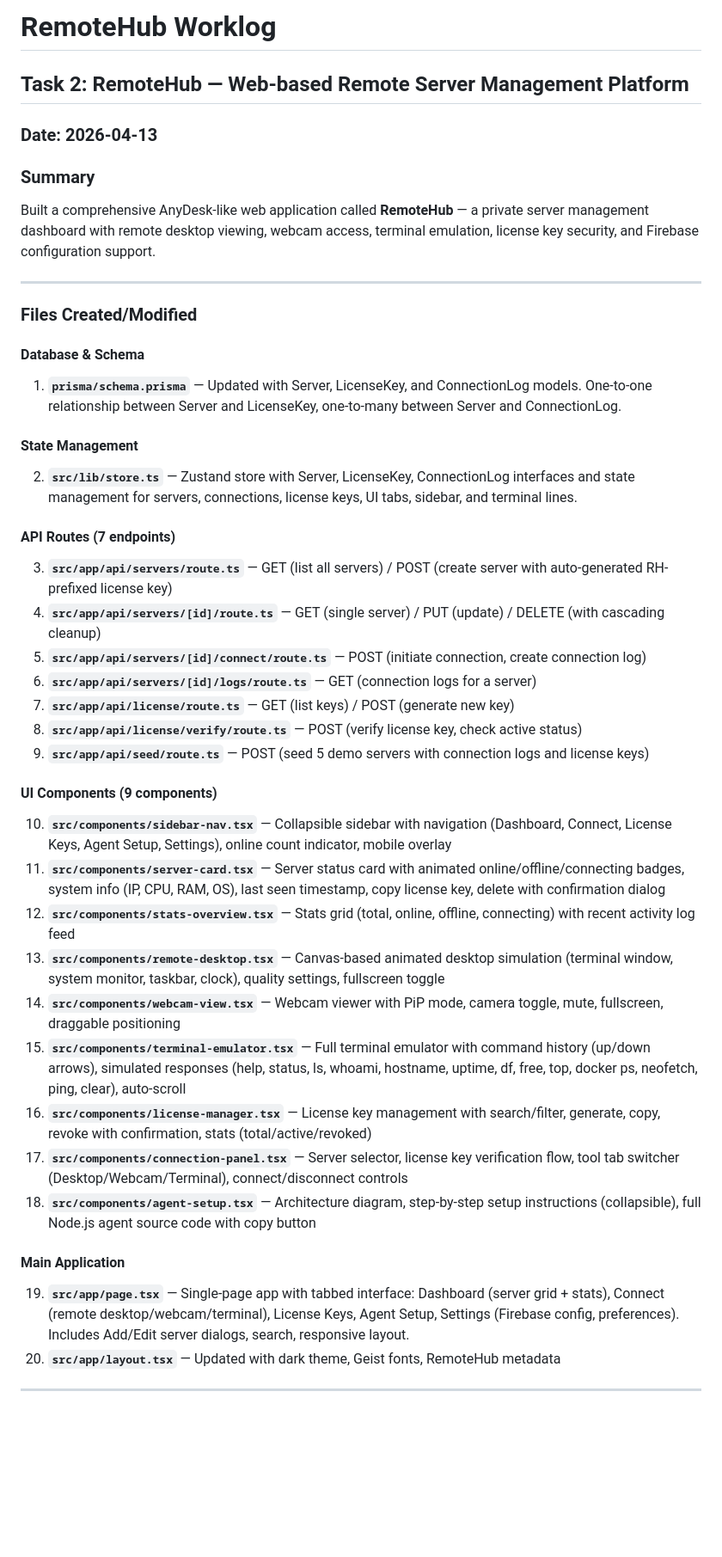
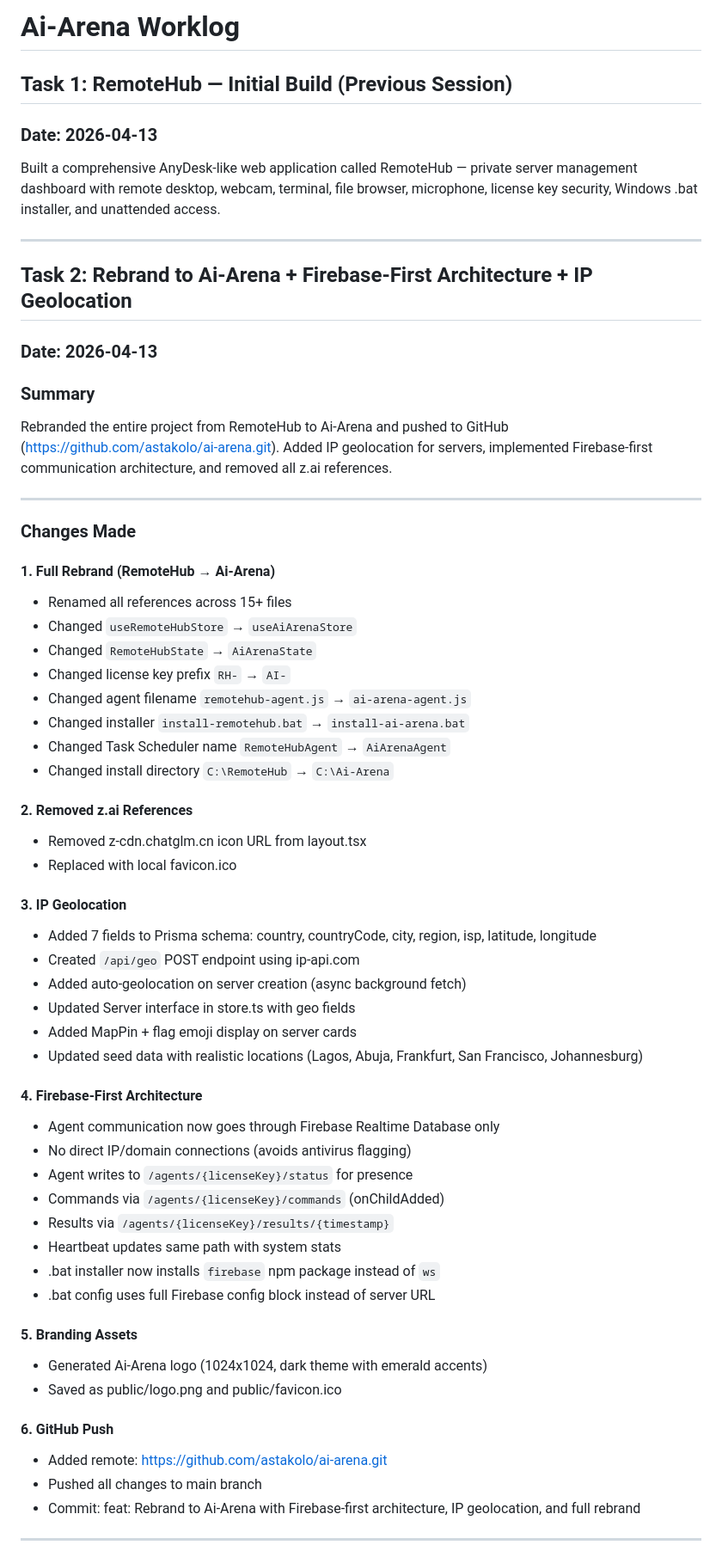
Before and after one commit to astakolo/ai-arena, a Markdown page: worklog.md, the part around one of its changes. Shown at 86% size. GitHub-like rendering; blank space fills up the shorter version.

Commit message:
7ab6bd31-565e-4942-a6e1-b7e0864cdded

```diff
--- a/worklog.md
+++ b/worklog.md
@@ -1,45 +1,63 @@
-# RemoteHub Worklog
+# Ai-Arena Worklog
 
-## Task 2: RemoteHub — Web-based Remote Server Management Platform
+## Task 1: RemoteHub — Initial Build (Previous Session)
+
+### Date: 2026-04-13
+Built a comprehensive AnyDesk-like web application called RemoteHub — private server management dashboard with remote desktop, webcam, terminal, file browser, microphone, license key security, Windows .bat installer, and unattended access.
+
+---
+
+## Task 2: Rebrand to Ai-Arena + Firebase-First Architecture + IP Geolocation
 
 ### Date: 2026-04-13
 
 ### Summary
-Built a comprehensive AnyDesk-like web application called **RemoteHub** — a private server management dashboard with remote desktop viewing, webcam access, terminal emulation, license key security, and Firebase configuration support.
+Rebranded the entire project from RemoteHub to Ai-Arena and pushed to GitHub (https://github.com/astakolo/ai-arena.git). Added IP geolocation for servers, implemented Firebase-first communication architecture, and removed all z.ai references.
 
 ---
 
-### Files Created/Modified
+### Changes Made
 
-#### Database & Schema
-1. **`prisma/schema.prisma`** — Updated with Server, LicenseKey, and ConnectionLog models. One-to-one relationship between Server and LicenseKey, one-to-many between Server and ConnectionLog.
+#### 1. Full Rebrand (RemoteHub → Ai-Arena)
+- Renamed all references across 15+ files
+- Changed `useRemoteHubStore` → `useAiArenaStore`
+- Changed `RemoteHubState` → `AiArenaState`
+- Changed license key prefix `RH-` → `AI-`
+- Changed agent filename `remotehub-agent.js` → `ai-arena-agent.js`
+- Changed installer `install-remotehub.bat` → `install-ai-arena.bat`
+- Changed Task Scheduler name `RemoteHubAgent` → `AiArenaAgent`
+- Changed install directory `C:\RemoteHub` → `C:\Ai-Arena`
 
-#### State Management
-2. **`src/lib/store.ts`** — Zustand store with Server, LicenseKey, ConnectionLog interfaces and state management for servers, connections, license keys, UI tabs, sidebar, and terminal lines.
+#### 2. Removed z.ai References
+- Removed z-cdn.chatglm.cn icon URL from layout.tsx
+- Replaced with local favicon.ico
 
-#### API Routes (7 endpoints)
-3. **`src/app/api/servers/route.ts`** — GET (list all servers) / POST (create server with auto-generated RH- prefixed license key)
-4. **`src/app/api/servers/[id]/route.ts`** — GET (single server) / PUT (update) / DELETE (with cascading cleanup)
-5. **`src/app/api/servers/[id]/connect/route.ts`** — POST (initiate connection, create connection log)
-6. **`src/app/api/servers/[id]/logs/route.ts`** — GET (connection logs for a server)
-7. **`src/app/api/license/route.ts`** — GET (list keys) / POST (generate new key)
-8. **`src/app/api/license/verify/route.ts`** — POST (verify license key, check active status)
-9. **`src/app/api/seed/route.ts`** — POST (seed 5 demo servers with connection logs and license keys)
+#### 3. IP Geolocation
+- Added 7 fields to Prisma schema: country, countryCode, city, region, isp, latitude, longitude
+- Created `/api/geo` POST endpoint using ip-api.com
+- Added auto-geolocation on server creation (async background fetch)
+- Updated Server interface in store.ts with geo fields
+- Added MapPin + flag emoji display on server cards
+- Updated seed data with realistic locations (Lagos, Abuja, Frankfurt, San Francisco, Johannesburg)
 
-#### UI Components (9 components)
-10. **`src/components/sidebar-nav.tsx`** — Collapsible sidebar with navigation (Dashboard, Connect, License Keys, Agent Setup, Settings), online count indicator, mobile overlay
-11. **`src/components/server-card.tsx`** — Server status card with animated online/offline/connecting badges, system info (IP, CPU, RAM, OS), last seen timestamp, copy license key, delete with confirmation dialog
-12. **`src/components/stats-overview.tsx`** — Stats grid (total, online, offline, connecting) with recent activity log feed
-13. **`src/components/remote-desktop.tsx`** — Canvas-based animated desktop simulation (terminal window, system monitor, taskbar, clock), quality settings, fullscreen toggle
-14. **`src/components/webcam-view.tsx`** — Webcam viewer with PiP mode, camera toggle, mute, fullscreen, draggable positioning
-15. **`src/components/terminal-emulator.tsx`** — Full terminal emulator with command history (up/down arrows), simulated responses (help, status, ls, whoami, hostname, uptime, df, free, top, docker ps, neofetch, ping, clear), auto-scroll
-16. **`src/components/license-manager.tsx`** — License key management with search/filter, generate, copy, revoke with confirmation, stats (total/active/revoked)
-17. **`src/components/connection-panel.tsx`** — Server selector, license key verification flow, tool tab switcher (Desktop/Webcam/Terminal), connect/disconnect controls
-18. **`src/components/agent-setup.tsx`** — Architecture diagram, step-by-step setup instructions (collapsible), full Node.js agent source code with copy button
+#### 4. Firebase-First Architecture
+- Agent communication now goes through Firebase Realtime Database only
+- No direct IP/domain connections (avoids antivirus flagging)
+- Agent writes to `/agents/{licenseKey}/status` for presence
+- Commands via `/agents/{licenseKey}/commands` (onChildAdded)
+- Results via `/agents/{licenseKey}/results/{timestamp}`
+- Heartbeat updates same path with system stats
+- .bat installer now installs `firebase` npm package instead of `ws`
+- .bat config uses full Firebase config block instead of server URL
 
-#### Main Application
-19. **`src/app/page.tsx`** — Single-page app with tabbed interface: Dashboard (server grid + stats), Connect (remote desktop/webcam/terminal), License Keys, Agent Setup, Settings (Firebase config, preferences). Includes Add/Edit server dialogs, search, responsive layout.
-20. **`src/app/layout.tsx`** — Updated with dark theme, Geist fonts, RemoteHub metadata
+#### 5. Branding Assets
+- Generated Ai-Arena logo (1024x1024, dark theme with emerald accents)
+- Saved as public/logo.png and public/favicon.ico
+
+#### 6. GitHub Push
+- Added remote: https://github.com/astakolo/ai-arena.git
+- Pushed all changes to main branch
+- Commit: feat: Rebrand to Ai-Arena with Firebase-first architecture, IP geolocation, and full rebrand
 
 ---
 
```
Also changed, not shown: other parts of worklog.md (+26 -14 lines).
